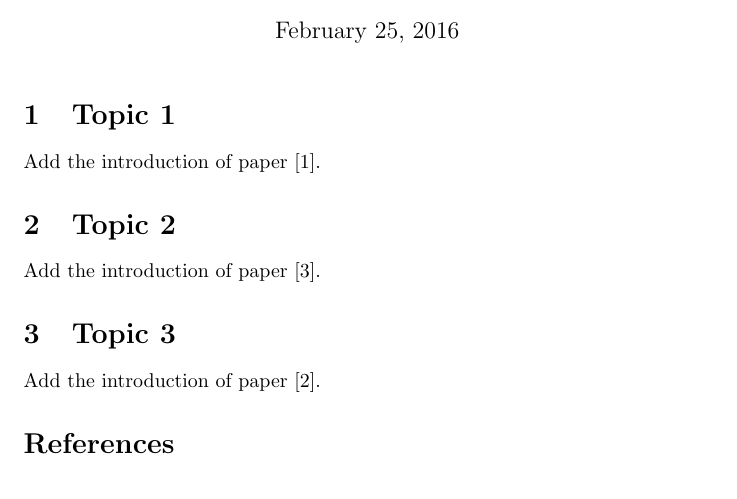
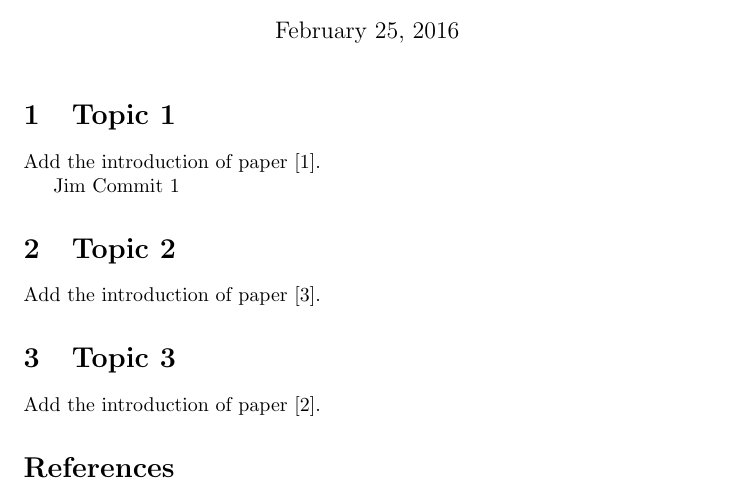
Before and after one commit to qinluemail/JKL, a LaTeX document (Final.tex, which reads Jim.tex): part of the page, cut so that both start at the same text. Compiled offline with pdfLaTeX.

Commit message:
Jim commit 1

```diff
--- a/Jim.tex
+++ b/Jim.tex
@@ -1,3 +1,5 @@
 \section{Topic 1}
 
 Add the introduction of paper \cite{pcb}.
+
+Jim Commit 1
```
